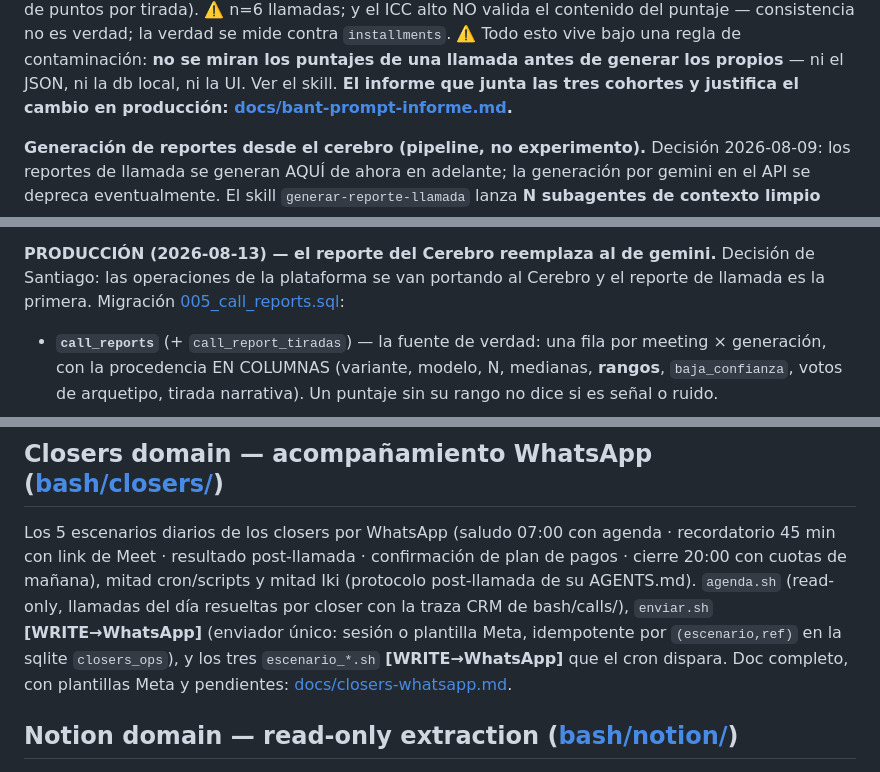
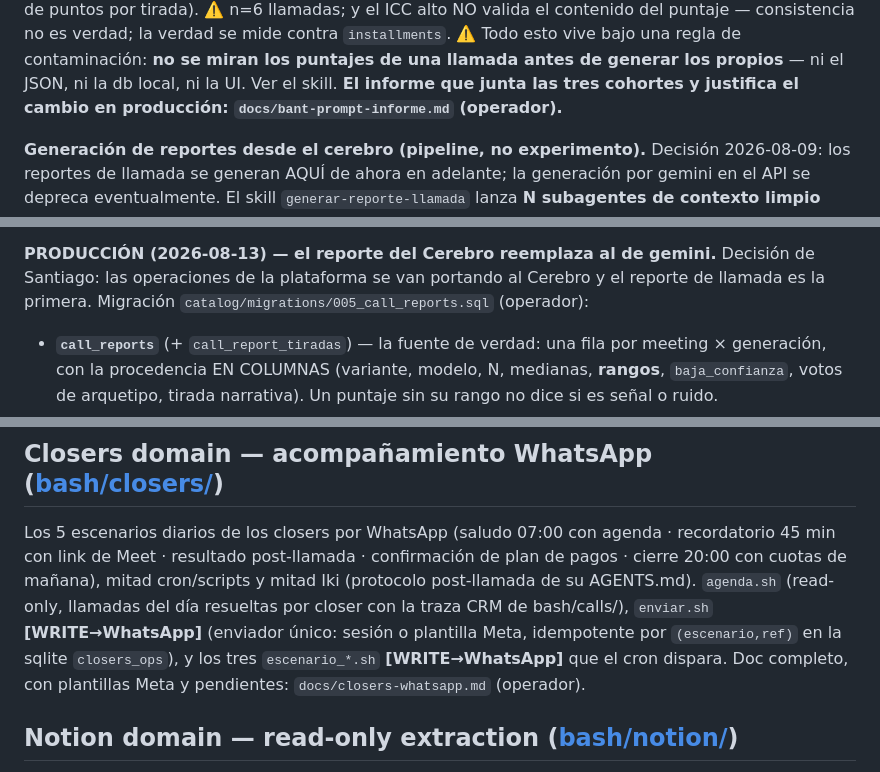
Before and after one commit to qbloq/ikigai-brain, a Markdown page: CLAUDE.md, 3 parts joined by grey strips. Rendered like a GitHub page.

```diff
--- a/CLAUDE.md
+++ b/CLAUDE.md
@@ -218,7 +218,7 @@ la verdad se mide contra `installments`.
 ⚠️ Todo esto vive bajo una regla de contaminación: **no se miran los puntajes de
 una llamada antes de generar los propios** — ni el JSON, ni la db local, ni la
 UI. Ver el skill. **El informe que junta las tres cohortes y justifica el cambio
-en producción: [docs/bant-prompt-informe.md](docs/bant-prompt-informe.md).**
+en producción: `docs/bant-prompt-informe.md` (operador).**
 
 **Generación de reportes desde el cerebro (pipeline, no experimento).** Decisión
 2026-08-09: los reportes de llamada se generan AQUÍ de ahora en adelante; la
@@ -241,7 +241,7 @@ justificó el pipeline.
 **PRODUCCIÓN (2026-08-13) — el reporte del Cerebro reemplaza al de gemini.**
 Decisión de Santiago: las operaciones de la plataforma se van portando al
 Cerebro y el reporte de llamada es la primera. Migración
-[005_call_reports.sql](catalog/migrations/005_call_reports.sql):
+`catalog/migrations/005_call_reports.sql` (operador):
 
 - **`call_reports`** (+ `call_report_tiradas`) — la fuente de verdad: una fila
   por meeting × generación, con la procedencia EN COLUMNAS (variante, modelo,
@@ -499,7 +499,7 @@ llamadas del día resueltas por closer con la traza CRM de bash/calls/),
 `enviar.sh` **[WRITE→WhatsApp]** (enviador único: sesión o plantilla Meta,
 idempotente por `(escenario,ref)` en la sqlite `closers_ops`), y los tres
 `escenario_*.sh` **[WRITE→WhatsApp]** que el cron dispara. Doc completo, con
-plantillas Meta y pendientes: [docs/closers-whatsapp.md](docs/closers-whatsapp.md).
+plantillas Meta y pendientes: `docs/closers-whatsapp.md` (operador).
 
 ## Notion domain — read-only extraction ([bash/notion/](bash/notion/))
 
```
Also changed, not shown: other parts of CLAUDE.md (+3 -3 lines), bash/ghl/README.md (+1 -1 lines), viz/README.md (+1 -1 lines).
